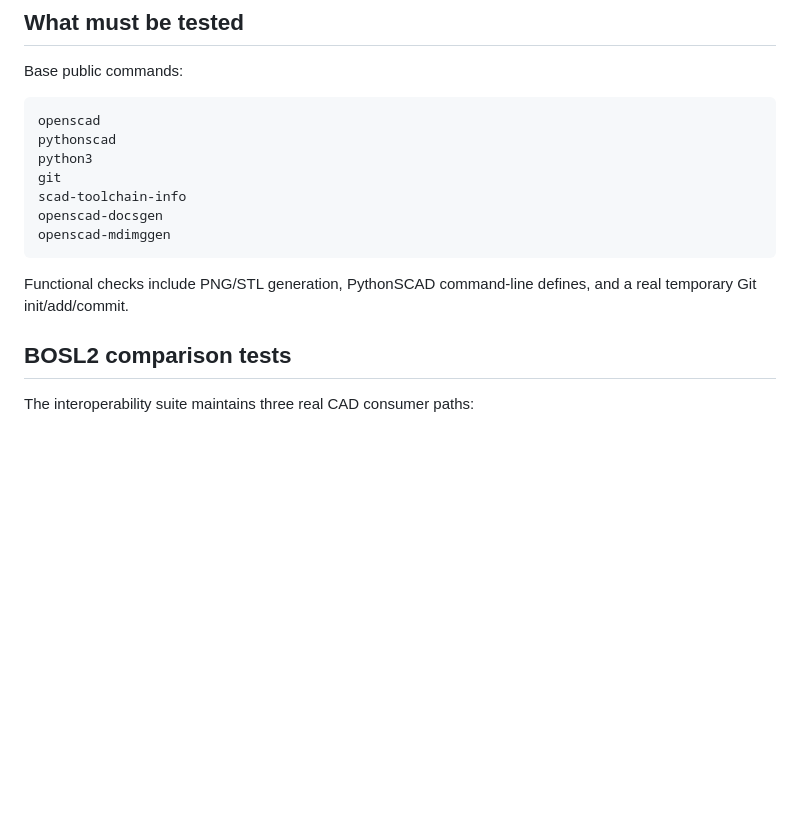
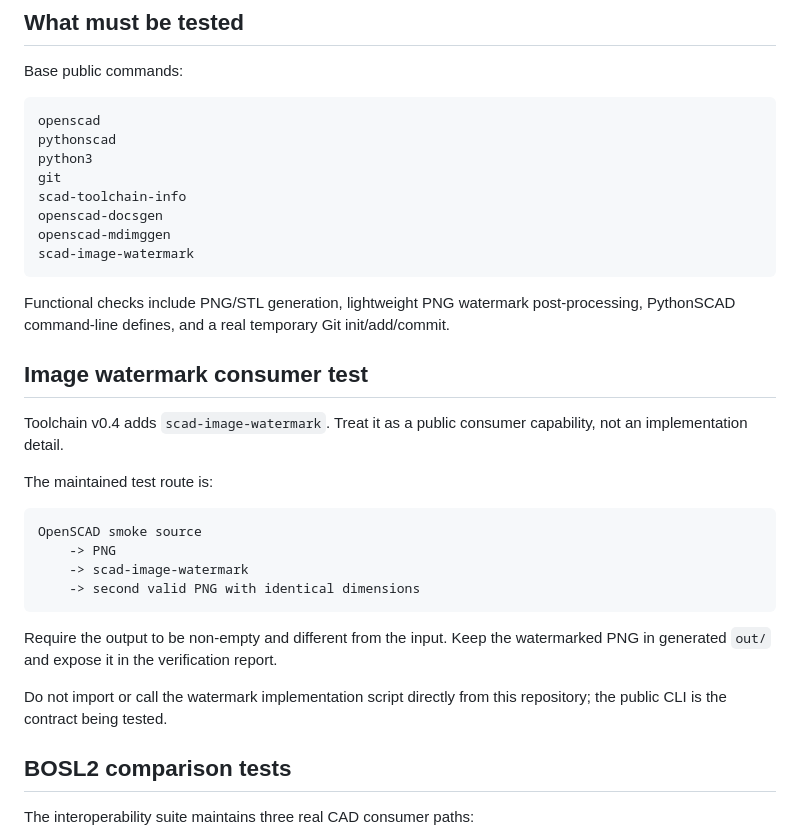
Before and after one commit to brainboxemb/docker.scad-toolchain.test, a Markdown page: CHATGPT.md, the part around the change. Rendered like a GitHub page; blank space fills up the shorter version.

Commit message:
Record watermark consumer contract

````diff
--- a/CHATGPT.md
+++ b/CHATGPT.md
@@ -78,10 +78,32 @@ git
 scad-toolchain-info
 openscad-docsgen
 openscad-mdimggen
+scad-image-watermark
 ```
 
-Functional checks include PNG/STL generation, PythonSCAD command-line defines,
-and a real temporary Git init/add/commit.
+Functional checks include PNG/STL generation, lightweight PNG watermark
+post-processing, PythonSCAD command-line defines, and a real temporary Git
+init/add/commit.
+
+## Image watermark consumer test
+
+Toolchain v0.4 adds `scad-image-watermark`. Treat it as a public consumer
+capability, not an implementation detail.
+
+The maintained test route is:
+
+```text
+OpenSCAD smoke source
+    -> PNG
+    -> scad-image-watermark
+    -> second valid PNG with identical dimensions
+```
+
+Require the output to be non-empty and different from the input. Keep the
+watermarked PNG in generated `out/` and expose it in the verification report.
+
+Do not import or call the watermark implementation script directly from this
+repository; the public CLI is the contract being tested.
 
 ## BOSL2 comparison tests
 
````
